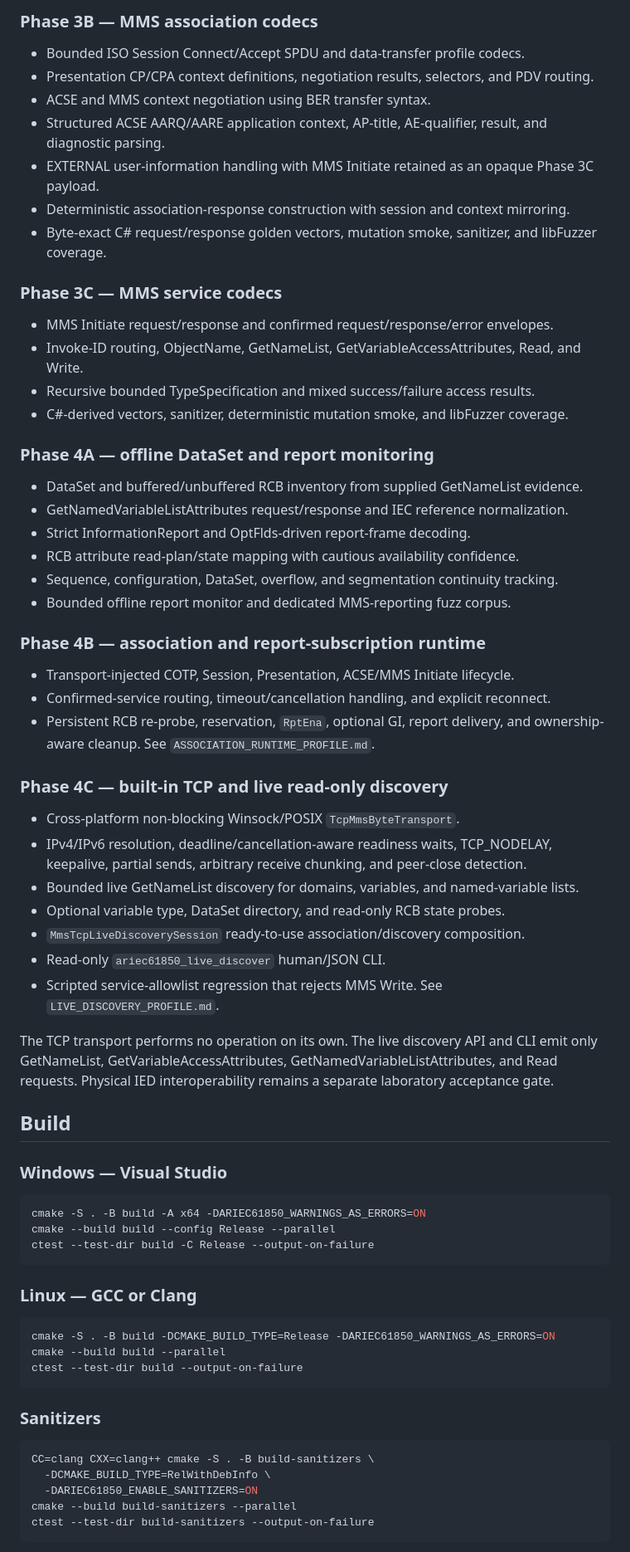
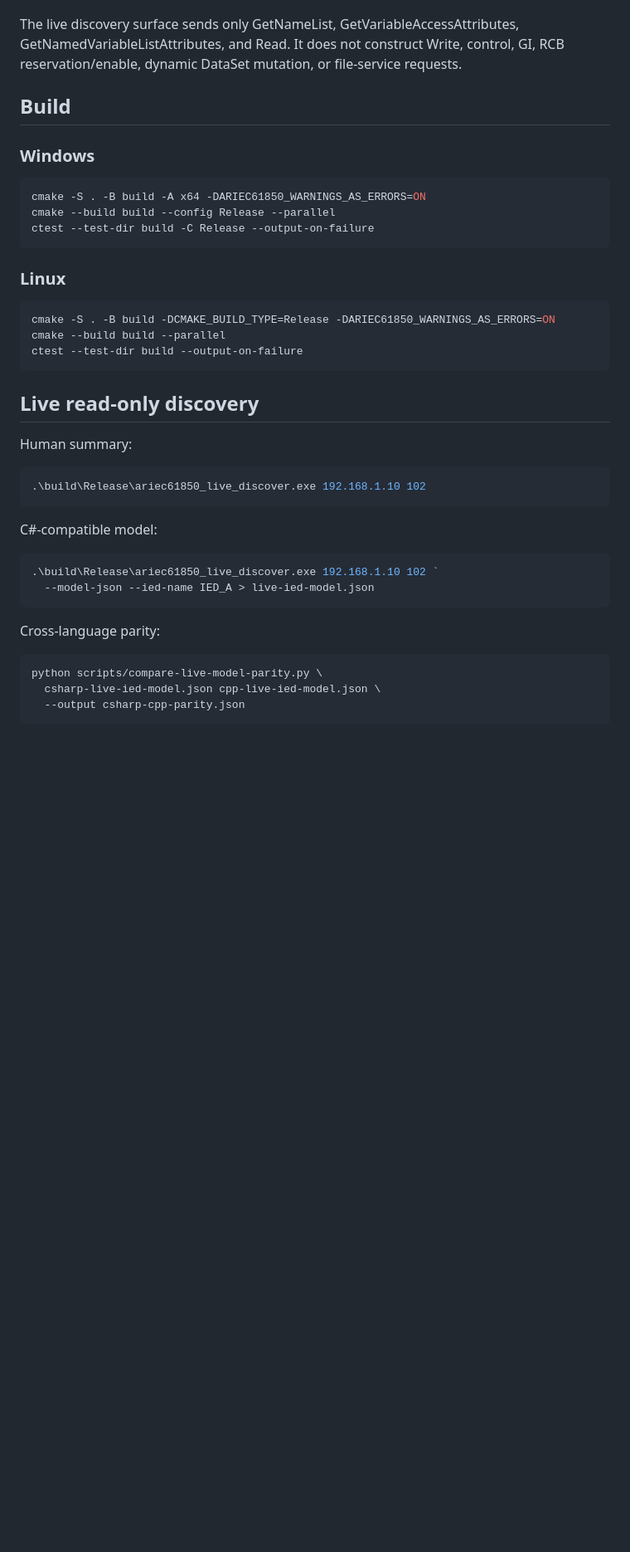
Before and after one commit to masarray/arstack61850, a Markdown page: README.md, the part around one of its changes. Shown at 83% size. Rendered like a GitHub page; blank space fills up the shorter version.

Commit message:
Document Phase 4C.1 usage

````diff
--- a/README.md
+++ b/README.md
@@ -54,55 +35,10 @@ interoperability are complete.
-### Phase 3B — MMS association codecs
-
-- Bounded ISO Session Connect/Accept SPDU and data-transfer profile codecs.
-- Presentation CP/CPA context definitions, negotiation results, selectors, and PDV routing.
-- ACSE and MMS context negotiation using BER transfer syntax.
-- Structured ACSE AARQ/AARE application context, AP-title, AE-qualifier, result, and diagnostic parsing.
-- EXTERNAL user-information handling with MMS Initiate retained as an opaque Phase 3C payload.
-- Deterministic association-response construction with session and context mirroring.
-- Byte-exact C# request/response golden vectors, mutation smoke, sanitizer, and libFuzzer coverage.
-
-### Phase 3C — MMS service codecs
-
-- MMS Initiate request/response and confirmed request/response/error envelopes.
-- Invoke-ID routing, ObjectName, GetNameList, GetVariableAccessAttributes, Read, and Write.
-- Recursive bounded TypeSpecification and mixed success/failure access results.
-- C#-derived vectors, sanitizer, deterministic mutation smoke, and libFuzzer coverage.
-
-### Phase 4A — offline DataSet and report monitoring
-
-- DataSet and buffered/unbuffered RCB inventory from supplied GetNameList evidence.
-- GetNamedVariableListAttributes request/response and IEC reference normalization.
-- Strict InformationReport and OptFlds-driven report-frame decoding.
-- RCB attribute read-plan/state mapping with cautious availability confidence.
-- Sequence, configuration, DataSet, overflow, and segmentation continuity tracking.
-- Bounded offline report monitor and dedicated MMS-reporting fuzz corpus.
-
-### Phase 4B — association and report-subscription runtime
-
-- Transport-injected COTP, Session, Presentation, ACSE/MMS Initiate lifecycle.
-- Confirmed-service routing, timeout/cancellation handling, and explicit reconnect.
-- Persistent RCB re-probe, reservation, `RptEna`, optional GI, report delivery, and
-  ownership-aware cleanup. See `ASSOCIATION_RUNTIME_PROFILE.md`.
-
-### Phase 4C — built-in TCP and live read-only discovery
-
-- Cross-platform non-blocking Winsock/POSIX `TcpMmsByteTransport`.
-- IPv4/IPv6 resolution, deadline/cancellation-aware readiness waits, TCP_NODELAY,
-  keepalive, partial sends, arbitrary receive chunking, and peer-close detection.
-- Bounded live GetNameList discovery for domains, variables, and named-variable lists.
-- Optional variable type, DataSet directory, and read-only RCB state probes.
-- `MmsTcpLiveDiscoverySession` ready-to-use association/discovery composition.
-- Read-only `ariec61850_live_discover` human/JSON CLI.
-- Scripted service-allowlist regression that rejects MMS Write. See
-  `LIVE_DISCOVERY_PROFILE.md`.
-
-The TCP transport performs no operation on its own. The live discovery API and CLI emit only
-GetNameList, GetVariableAccessAttributes, GetNamedVariableListAttributes, and Read requests.
-Physical IED interoperability remains a separate laboratory acceptance gate.
+The live discovery surface sends only GetNameList, GetVariableAccessAttributes,
+GetNamedVariableListAttributes, and Read. It does not construct Write, control, GI, RCB
+reservation/enable, dynamic DataSet mutation, or file-service requests.
 
 ## Build
 
-### Windows — Visual Studio
+### Windows
 
 ```powershell
 cmake -S . -B build -A x64 -DARIEC61850_WARNINGS_AS_ERRORS=ON
@@ -110,7 +46,7 @@ cmake --build build --config Release --parallel
 ctest --test-dir build -C Release --output-on-failure
 ```
 
-### Linux — GCC or Clang
+### Linux
 
 ```bash
 cmake -S . -B build -DCMAKE_BUILD_TYPE=Release -DARIEC61850_WARNINGS_AS_ERRORS=ON
@@ -118,13 +54,26 @@ cmake --build build --parallel
 ctest --test-dir build --output-on-failure
 ```
 
-### Sanitizers
+## Live read-only discovery
+
+Human summary:
+
+```powershell
+.\build\Release\ariec61850_live_discover.exe 192.168.1.10 102
+```
+
+C#-compatible model:
+
+```powershell
+.\build\Release\ariec61850_live_discover.exe 192.168.1.10 102 `
+  --model-json --ied-name IED_A > live-ied-model.json
+```
+
+Cross-language parity:
 
 ```bash
-CC=clang CXX=clang++ cmake -S . -B build-sanitizers \
-  -DCMAKE_BUILD_TYPE=RelWithDebInfo \
-  -DARIEC61850_ENABLE_SANITIZERS=ON
-cmake --build build-sanitizers --parallel
-ctest --test-dir build-sanitizers --output-on-failure
+python scripts/compare-live-model-parity.py \
+  csharp-live-ied-model.json cpp-live-ied-model.json \
+  --output csharp-cpp-parity.json
 ```
 
````
Also changed, not shown: other parts of README.md (+36 -57 lines).
